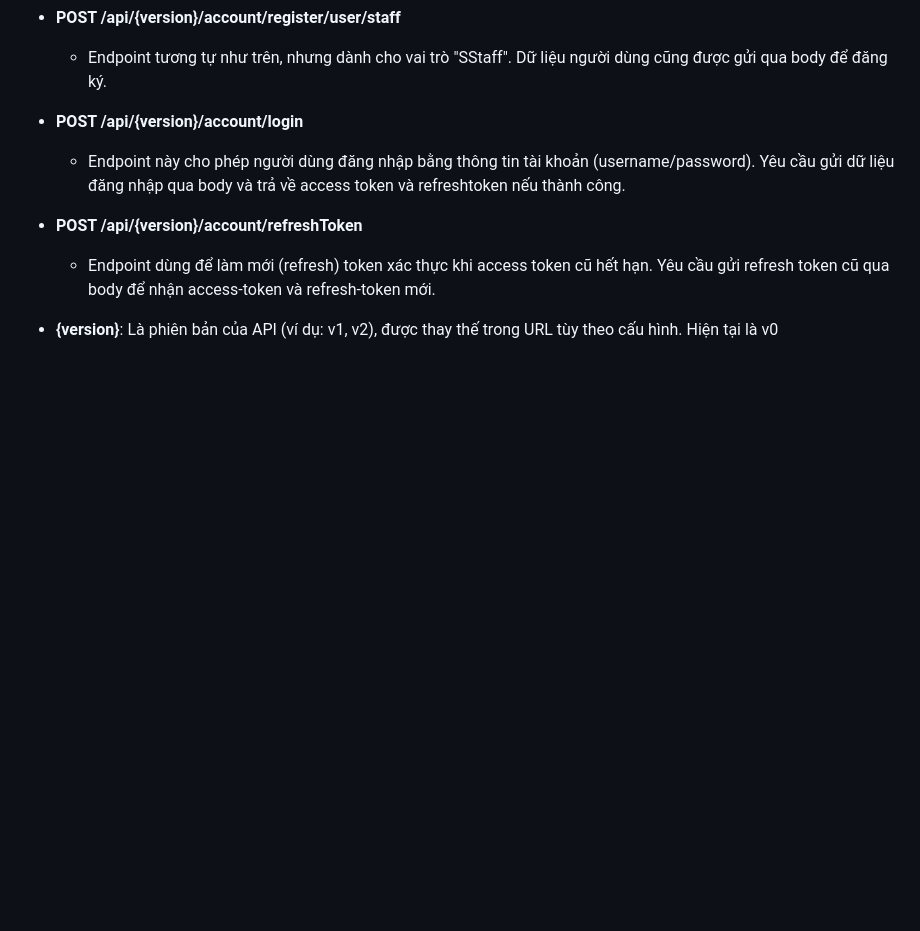
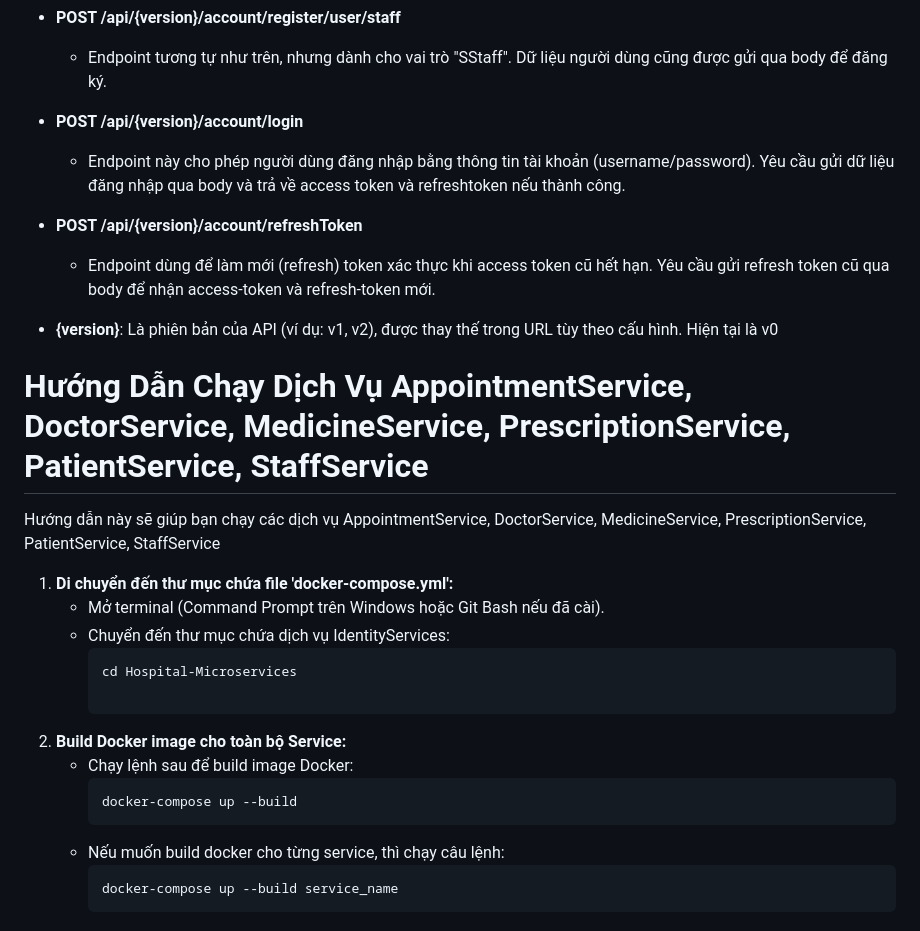
Before and after one commit to Dattrong0512/Hospital-Microservices, a Markdown page: readme.markdown, the part around the change. GitHub-like rendering; blank space fills up the shorter version.

````diff
--- a/readme.markdown
+++ b/readme.markdown
@@ -80,3 +80,22 @@ Dịch vụ IdentityServices cung cấp các endpoint API sau đây, có thể t
   - Endpoint dùng để làm mới (refresh) token xác thực khi access token cũ hết hạn. Yêu cầu gửi refresh token cũ qua body để nhận access-token và refresh-token mới.
 
 - **{version}**: Là phiên bản của API (ví dụ: v1, v2), được thay thế trong URL tùy theo cấu hình. Hiện tại là v0
+
+# Hướng Dẫn Chạy Dịch Vụ AppointmentService, DoctorService, MedicineService, PrescriptionService, PatientService, StaffService
+
+Hướng dẫn này sẽ giúp bạn chạy các dịch vụ AppointmentService, DoctorService, MedicineService, PrescriptionService, PatientService, StaffService
+1. **Di chuyển đến thư mục chứa file 'docker-compose.yml':**
+   - Mở terminal (Command Prompt trên Windows hoặc Git Bash nếu đã cài).
+   - Chuyển đến thư mục chứa dịch vụ IdentityServices:
+     ```
+     cd Hospital-Microservices
+
+2. **Build Docker image cho toàn bộ Service:**
+   - Chạy lệnh sau để build image Docker:
+     ```
+     docker-compose up --build
+     ```
+   - Nếu muốn build docker cho từng service, thì chạy câu lệnh:
+     ```
+     docker-compose up --build service_name
+     ```
````
